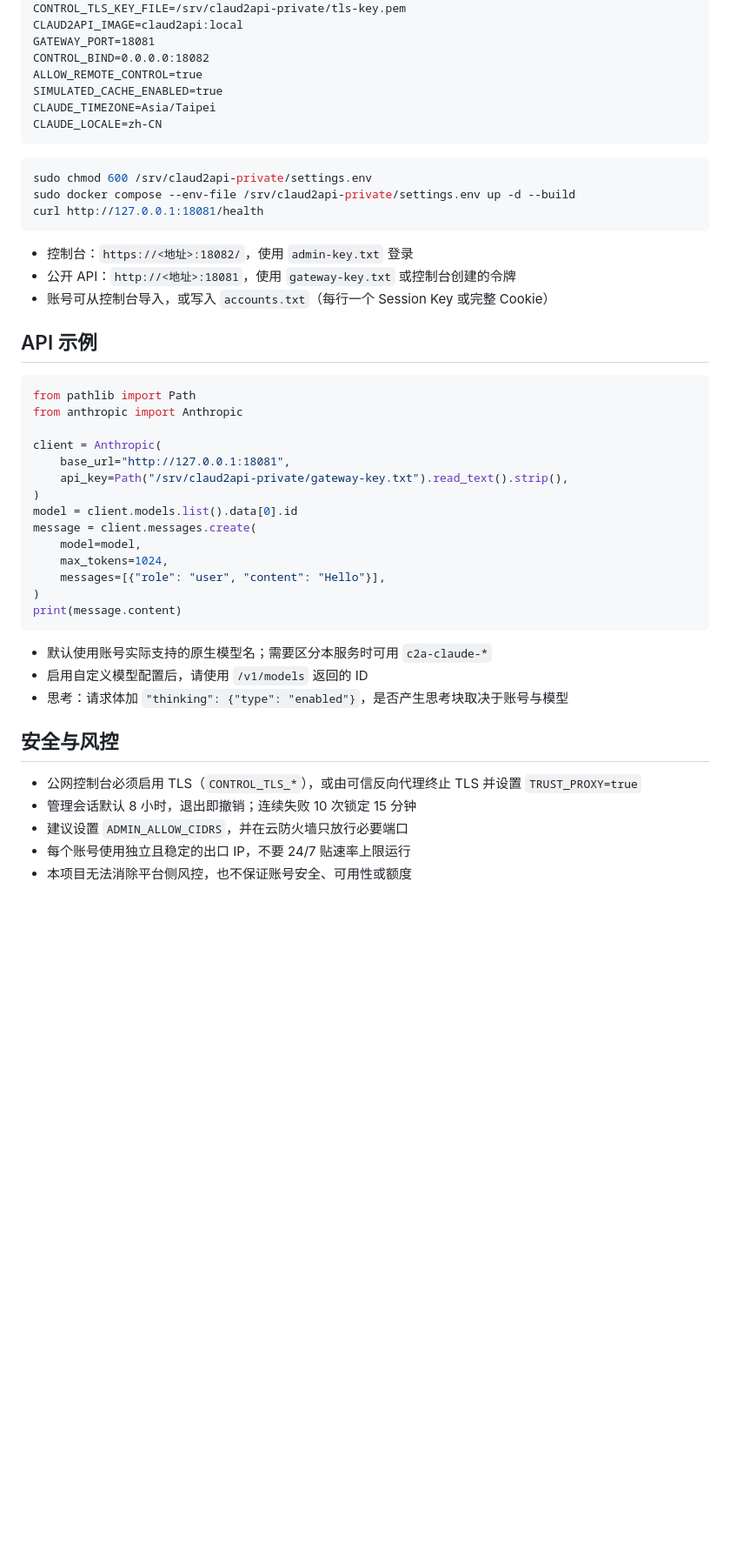
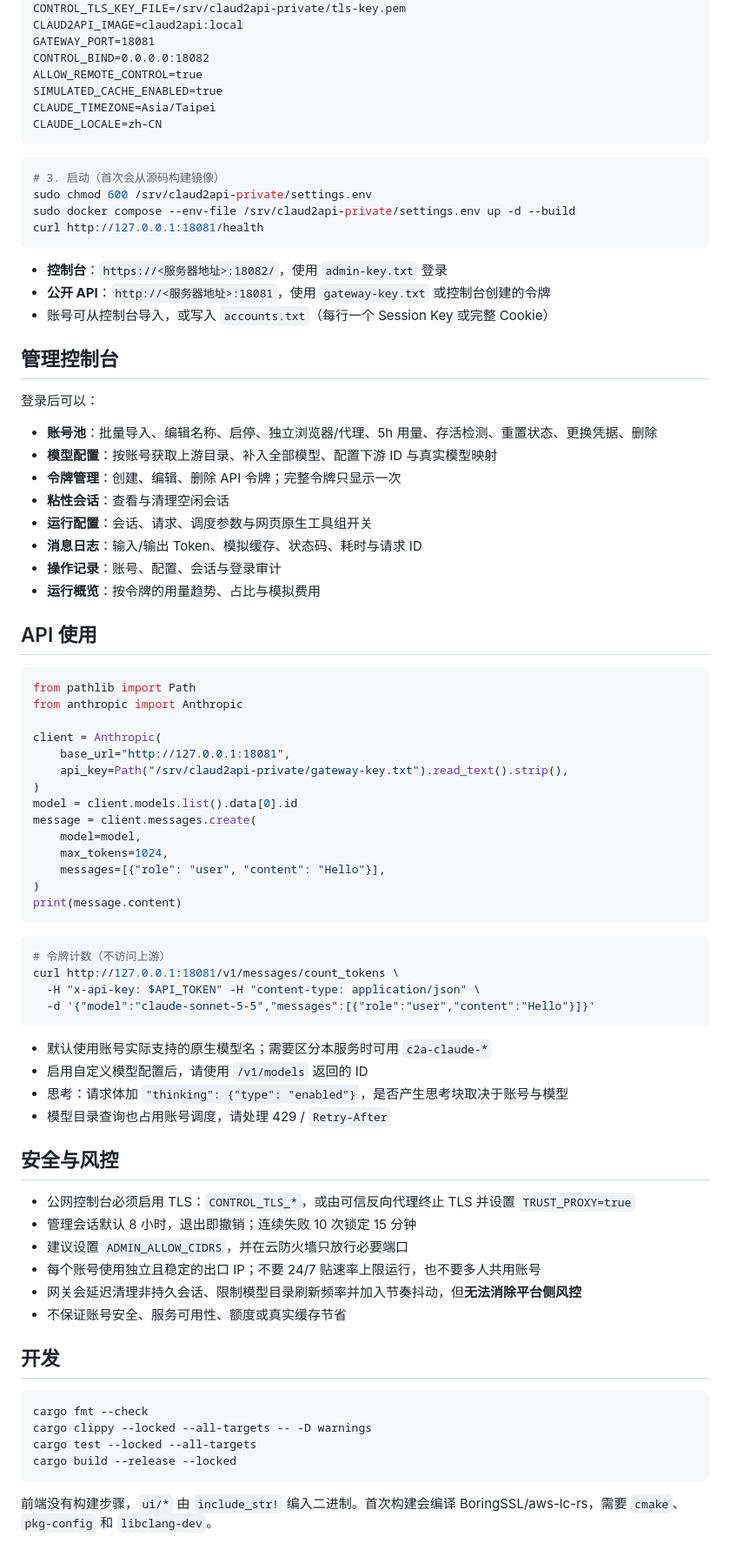
Before and after one commit to CCCSsS66/Claud2Api, a Markdown page: README.md, the part around one of its changes. Shown at 87% size. Rendered like a GitHub page; blank space fills up the shorter version.

````diff
--- a/README.md
+++ b/README.md
@@ -58,16 +119,30 @@ CLAUDE_LOCALE=zh-CN
 ```
 
 ```sh
+# 3. 启动（首次会从源码构建镜像）
 sudo chmod 600 /srv/claud2api-private/settings.env
 sudo docker compose --env-file /srv/claud2api-private/settings.env up -d --build
 curl http://127.0.0.1:18081/health
 ```
 
-- 控制台：`https://<地址>:18082/`，使用 `admin-key.txt` 登录
-- 公开 API：`http://<地址>:18081`，使用 `gateway-key.txt` 或控制台创建的令牌
+- **控制台**：`https://<服务器地址>:18082/`，使用 `admin-key.txt` 登录
+- **公开 API**：`http://<服务器地址>:18081`，使用 `gateway-key.txt` 或控制台创建的令牌
 - 账号可从控制台导入，或写入 `accounts.txt`（每行一个 Session Key 或完整 Cookie）
 
-## API 示例
+## 管理控制台
+
+登录后可以：
+
+- **账号池**：批量导入、编辑名称、启停、独立浏览器/代理、5h 用量、存活检测、重置状态、更换凭据、删除
+- **模型配置**：按账号获取上游目录、补入全部模型、配置下游 ID 与真实模型映射
+- **令牌管理**：创建、编辑、删除 API 令牌；完整令牌只显示一次
+- **粘性会话**：查看与清理空闲会话
+- **运行配置**：会话、请求、调度参数与网页原生工具组开关
+- **消息日志**：输入/输出 Token、模拟缓存、状态码、耗时与请求 ID
+- **操作记录**：账号、配置、会话与登录审计
+- **运行概览**：按令牌的用量趋势、占比与模拟费用
+
+## API 使用
 
 ```python
 from pathlib import Path
@@ -86,14 +161,35 @@ message = client.messages.create(
 print(message.content)
 ```
 
+```sh
+# 令牌计数（不访问上游）
+curl http://127.0.0.1:18081/v1/messages/count_tokens \
+  -H "x-api-key: $API_TOKEN" -H "content-type: application/json" \
+  -d '{"model":"claude-sonnet-5-5","messages":[{"role":"user","content":"Hello"}]}'
+```
+
 - 默认使用账号实际支持的原生模型名；需要区分本服务时可用 `c2a-claude-*`
 - 启用自定义模型配置后，请使用 `/v1/models` 返回的 ID
 - 思考：请求体加 `"thinking": {"type": "enabled"}`，是否产生思考块取决于账号与模型
+- 模型目录查询也占用账号调度，请处理 429 / `Retry-After`
 
 ## 安全与风控
 
-- 公网控制台必须启用 TLS（`CONTROL_TLS_*`），或由可信反向代理终止 TLS 并设置 `TRUST_PROXY=true`
+- 公网控制台必须启用 TLS：`CONTROL_TLS_*`，或由可信反向代理终止 TLS 并设置 `TRUST_PROXY=true`
 - 管理会话默认 8 小时，退出即撤销；连续失败 10 次锁定 15 分钟
 - 建议设置 `ADMIN_ALLOW_CIDRS`，并在云防火墙只放行必要端口
-- 每个账号使用独立且稳定的出口 IP，不要 24/7 贴速率上限运行
-- 本项目无法消除平台侧风控，也不保证账号安全、可用性或额度
+- 每个账号使用独立且稳定的出口 IP；不要 24/7 贴速率上限运行，也不要多人共用账号
+- 网关会延迟清理非持久会话、限制模型目录刷新频率并加入节奏抖动，但**无法消除平台侧风控**
+- 不保证账号安全、服务可用性、额度或真实缓存节省
+
+## 开发
+
+```sh
+cargo fmt --check
+cargo clippy --locked --all-targets -- -D warnings
+cargo test --locked --all-targets
+cargo build --release --locked
+```
+
+前端没有构建步骤，`ui/*` 由 `include_str!` 编入二进制。首次构建会编译 BoringSSL/aws-lc-rs，需要 `cmake`、`pkg-config` 和 `libclang-dev`。
+
````
Also changed, not shown: other parts of README.md (+78 -14 lines), docs/screenshot-desktop.png (added), docs/screenshot-mobile.png (added).
